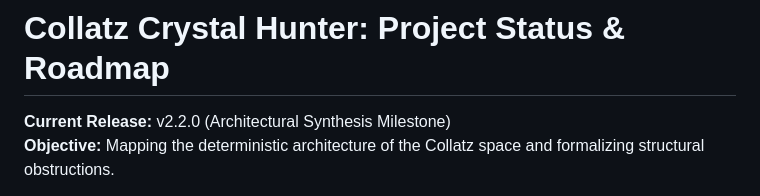
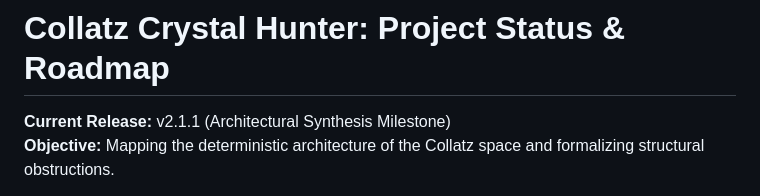
Before and after one commit to SergioTheory/Collatz-new-math, a Markdown page: STATUS.md, the part around the change. Rendered like a GitHub page.

```diff
--- a/STATUS.md
+++ b/STATUS.md
@@ -1,6 +1,6 @@
 # Collatz Crystal Hunter: Project Status & Roadmap
 
-**Current Release:** v2.2.0 (Architectural Synthesis Milestone)
+**Current Release:** v2.1.1 (Architectural Synthesis Milestone)
 **Objective:** Mapping the deterministic architecture of the Collatz space and formalizing structural obstructions.
 
 This document clarifies the exact boundaries between what has been strictly machine-verified in Lean 4 and what has been proven computationally/analytically in our broader research manuscript.
```
